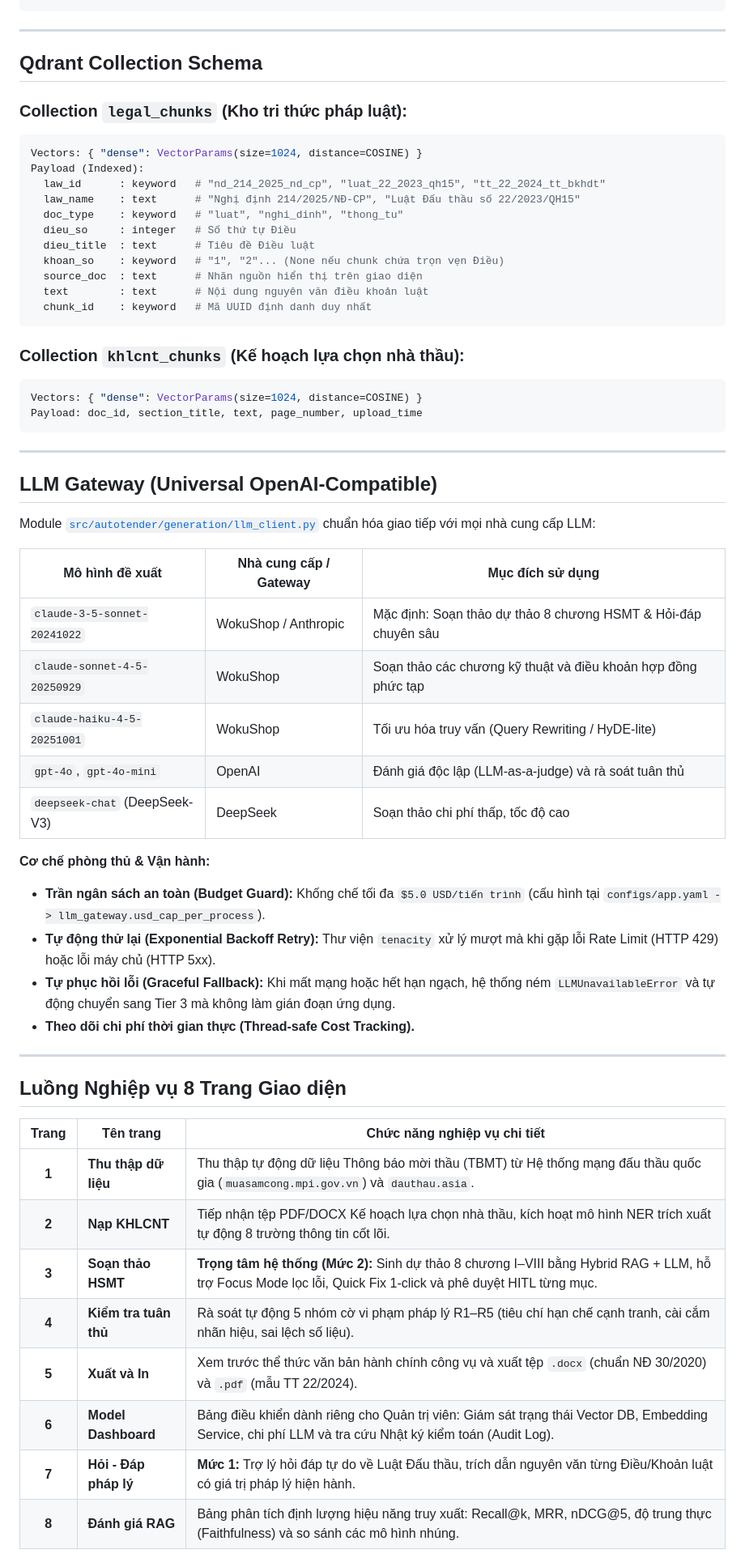
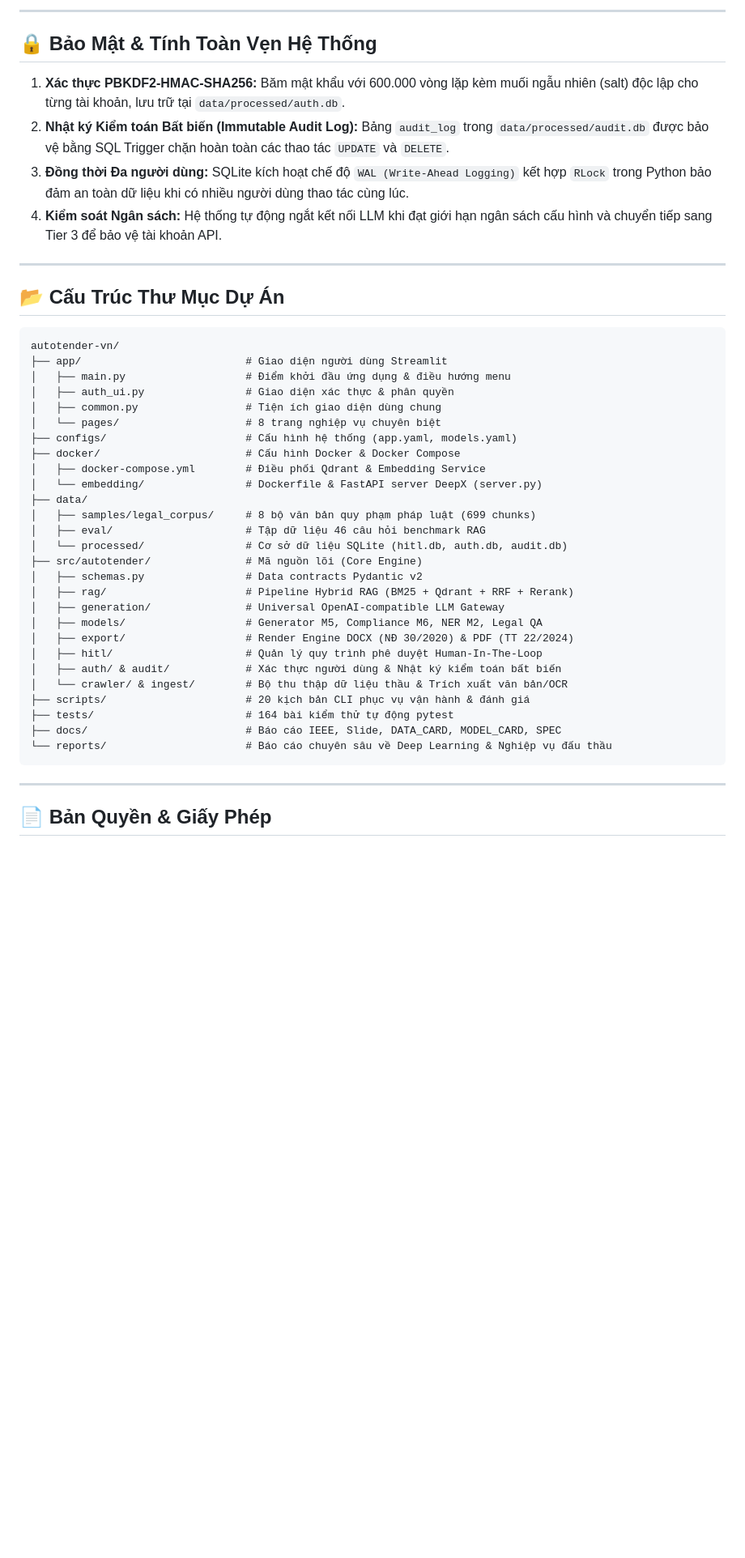
Before and after one commit to dannd/autotender-vn, a Markdown page: README.md, the part around one of its changes. Shown at 81% size. GitHub-like rendering; blank space fills up the shorter version.

Commit message:
docs: Cập nhật tài liệu README.md tiếng Việt chuẩn xác và toàn diện cho dự án AutoTender-VN

````diff
--- a/README.md
+++ b/README.md
@@ -160,62 +280,47 @@ curl -X POST http://localhost:8080/embed \
+---
+
+## 🔒 Bảo Mật & Tính Toàn Vẹn Hệ Thống
+
+1. **Xác thực PBKDF2-HMAC-SHA256:** Băm mật khẩu với 600.000 vòng lặp kèm muối ngẫu nhiên (salt) độc lập cho từng tài khoản, lưu trữ tại `data/processed/auth.db`.
+2. **Nhật ký Kiểm toán Bất biến (Immutable Audit Log):** Bảng `audit_log` trong `data/processed/audit.db` được bảo vệ bằng SQL Trigger chặn hoàn toàn các thao tác `UPDATE` và `DELETE`.
+3. **Đồng thời Đa người dùng:** SQLite kích hoạt chế độ `WAL (Write-Ahead Logging)` kết hợp `RLock` trong Python bảo đảm an toàn dữ liệu khi có nhiều người dùng thao tác cùng lúc.
+4. **Kiểm soát Ngân sách:** Hệ thống tự động ngắt kết nối LLM khi đạt giới hạn ngân sách cấu hình và chuyển tiếp sang Tier 3 để bảo vệ tài khoản API.
+
+---
+
+## 📂 Cấu Trúc Thư Mục Dự Án
+
+```
+autotender-vn/
+├── app/                          # Giao diện người dùng Streamlit
+│   ├── main.py                   # Điểm khởi đầu ứng dụng & điều hướng menu
+│   ├── auth_ui.py                # Giao diện xác thực & phân quyền
+│   ├── common.py                 # Tiện ích giao diện dùng chung
+│   └── pages/                    # 8 trang nghiệp vụ chuyên biệt
+├── configs/                      # Cấu hình hệ thống (app.yaml, models.yaml)
+├── docker/                       # Cấu hình Docker & Docker Compose
+│   ├── docker-compose.yml        # Điều phối Qdrant & Embedding Service
+│   └── embedding/                # Dockerfile & FastAPI server DeepX (server.py)
+├── data/
+│   ├── samples/legal_corpus/     # 8 bộ văn bản quy phạm pháp luật (699 chunks)
+│   ├── eval/                     # Tập dữ liệu 46 câu hỏi benchmark RAG
+│   └── processed/                # Cơ sở dữ liệu SQLite (hitl.db, auth.db, audit.db)
+├── src/autotender/               # Mã nguồn lõi (Core Engine)
+│   ├── schemas.py                # Data contracts Pydantic v2
+│   ├── rag/                      # Pipeline Hybrid RAG (BM25 + Qdrant + RRF + Rerank)
+│   ├── generation/               # Universal OpenAI-compatible LLM Gateway
+│   ├── models/                   # Generator M5, Compliance M6, NER M2, Legal QA
+│   ├── export/                   # Render Engine DOCX (NĐ 30/2020) & PDF (TT 22/2024)
+│   ├── hitl/                     # Quản lý quy trình phê duyệt Human-In-The-Loop
+│   ├── auth/ & audit/            # Xác thực người dùng & Nhật ký kiểm toán bất biến
+│   └── crawler/ & ingest/        # Bộ thu thập dữ liệu thầu & Trích xuất văn bản/OCR
+├── scripts/                      # 20 kịch bản CLI phục vụ vận hành & đánh giá
+├── tests/                        # 164 bài kiểm thử tự động pytest
+├── docs/                         # Báo cáo IEEE, Slide, DATA_CARD, MODEL_CARD, SPEC
+└── reports/                      # Báo cáo chuyên sâu về Deep Learning & Nghiệp vụ đấu thầu
 ```
 
 ---
 
-## Qdrant Collection Schema
+## 📄 Bản Quyền & Giấy Phép
 
-### Collection `legal_chunks` (Kho tri thức pháp luật):
-```yaml
-Vectors: { "dense": VectorParams(size=1024, distance=COSINE) }
-Payload (Indexed):
-  law_id      : keyword   # "nd_214_2025_nd_cp", "luat_22_2023_qh15", "tt_22_2024_tt_bkhdt"
-  law_name    : text      # "Nghị định 214/2025/NĐ-CP", "Luật Đấu thầu số 22/2023/QH15"
-  doc_type    : keyword   # "luat", "nghi_dinh", "thong_tu"
-  dieu_so     : integer   # Số thứ tự Điều
-  dieu_title  : text      # Tiêu đề Điều luật
-  khoan_so    : keyword   # "1", "2"... (None nếu chunk chứa trọn vẹn Điều)
-  source_doc  : text      # Nhãn nguồn hiển thị trên giao diện
-  text        : text      # Nội dung nguyên văn điều khoản luật
-  chunk_id    : keyword   # Mã UUID định danh duy nhất
-```
-
-### Collection `khlcnt_chunks` (Kế hoạch lựa chọn nhà thầu):
-```yaml
-Vectors: { "dense": VectorParams(size=1024, distance=COSINE) }
-Payload: doc_id, section_title, text, page_number, upload_time
-```
-
----
-
-## LLM Gateway (Universal OpenAI-Compatible)
-
-Module [`src/autotender/generation/llm_client.py`](src/autotender/generation/llm_client.py) chuẩn hóa giao tiếp với mọi nhà cung cấp LLM:
-
-| Mô hình đề xuất | Nhà cung cấp / Gateway | Mục đích sử dụng |
-|---|---|---|
-| `claude-3-5-sonnet-20241022` | WokuShop / Anthropic | Mặc định: Soạn thảo dự thảo 8 chương HSMT & Hỏi-đáp chuyên sâu |
-| `claude-sonnet-4-5-20250929` | WokuShop | Soạn thảo các chương kỹ thuật và điều khoản hợp đồng phức tạp |
-| `claude-haiku-4-5-20251001` | WokuShop | Tối ưu hóa truy vấn (Query Rewriting / HyDE-lite) |
-| `gpt-4o`, `gpt-4o-mini` | OpenAI | Đánh giá độc lập (LLM-as-a-judge) và rà soát tuân thủ |
-| `deepseek-chat` (DeepSeek-V3) | DeepSeek | Soạn thảo chi phí thấp, tốc độ cao |
-
-**Cơ chế phòng thủ & Vận hành:**
-* **Trần ngân sách an toàn (Budget Guard):** Khống chế tối đa `$5.0 USD/tiến trình` (cấu hình tại `configs/app.yaml -> llm_gateway.usd_cap_per_process`).
-* **Tự động thử lại (Exponential Backoff Retry):** Thư viện `tenacity` xử lý mượt mà khi gặp lỗi Rate Limit (HTTP 429) hoặc lỗi máy chủ (HTTP 5xx).
-* **Tự phục hồi lỗi (Graceful Fallback):** Khi mất mạng hoặc hết hạn ngạch, hệ thống ném `LLMUnavailableError` và tự động chuyển sang Tier 3 mà không làm gián đoạn ứng dụng.
-* **Theo dõi chi phí thời gian thực (Thread-safe Cost Tracking).**
-
----
-
-## Luồng Nghiệp vụ 8 Trang Giao diện
-
-| Trang | Tên trang | Chức năng nghiệp vụ chi tiết |
-|:---:|---|---|
-| **1** | **Thu thập dữ liệu** | Thu thập tự động dữ liệu Thông báo mời thầu (TBMT) từ Hệ thống mạng đấu thầu quốc gia (`muasamcong.mpi.gov.vn`) và `dauthau.asia`. |
-| **2** | **Nạp KHLCNT** | Tiếp nhận tệp PDF/DOCX Kế hoạch lựa chọn nhà thầu, kích hoạt mô hình NER trích xuất tự động 8 trường thông tin cốt lõi. |
-| **3** | **Soạn thảo HSMT** | **Trọng tâm hệ thống (Mức 2):** Sinh dự thảo 8 chương I–VIII bằng Hybrid RAG + LLM, hỗ trợ Focus Mode lọc lỗi, Quick Fix 1-click và phê duyệt HITL từng mục. |
-| **4** | **Kiểm tra tuân thủ** | Rà soát tự động 5 nhóm cờ vi phạm pháp lý R1–R5 (tiêu chí hạn chế cạnh tranh, cài cắm nhãn hiệu, sai lệch số liệu). |
-| **5** | **Xuất và In** | Xem trước thể thức văn bản hành chính công vụ và xuất tệp `.docx` (chuẩn NĐ 30/2020) và `.pdf` (mẫu TT 22/2024). |
-| **6** | **Model Dashboard** | Bảng điều khiển dành riêng cho Quản trị viên: Giám sát trạng thái Vector DB, Embedding Service, chi phí LLM và tra cứu Nhật ký kiểm toán (Audit Log). |
-| **7** | **Hỏi - Đáp pháp lý** | **Mức 1:** Trợ lý hỏi đáp tự do về Luật Đấu thầu, trích dẫn nguyên văn từng Điều/Khoản luật có giá trị pháp lý hiện hành. |
-| **8** | **Đánh giá RAG** | Bảng phân tích định lượng hiệu năng truy xuất: Recall@k, MRR, nDCG@5, độ trung thực (Faithfulness) và so sánh các mô hình nhúng. |
-
````
Also changed, not shown: other parts of README.md (+258 -327 lines).
